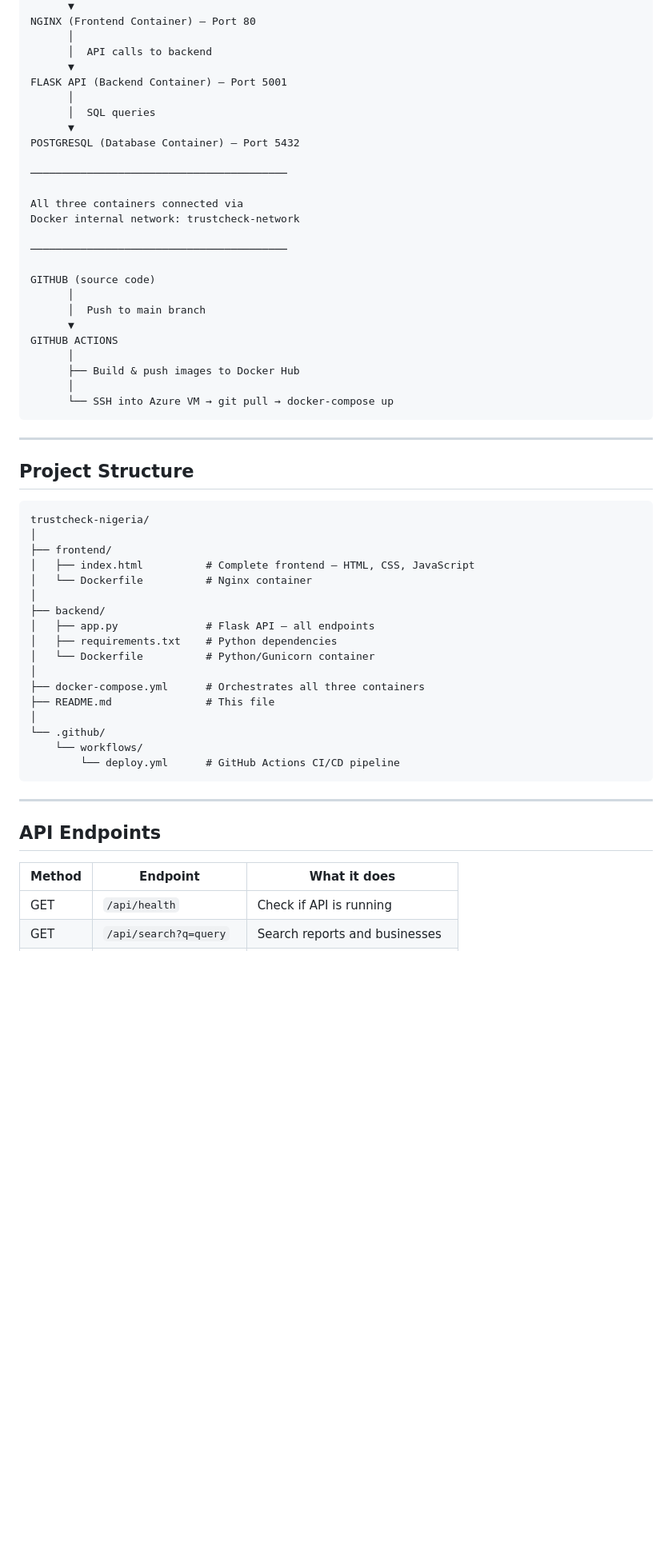
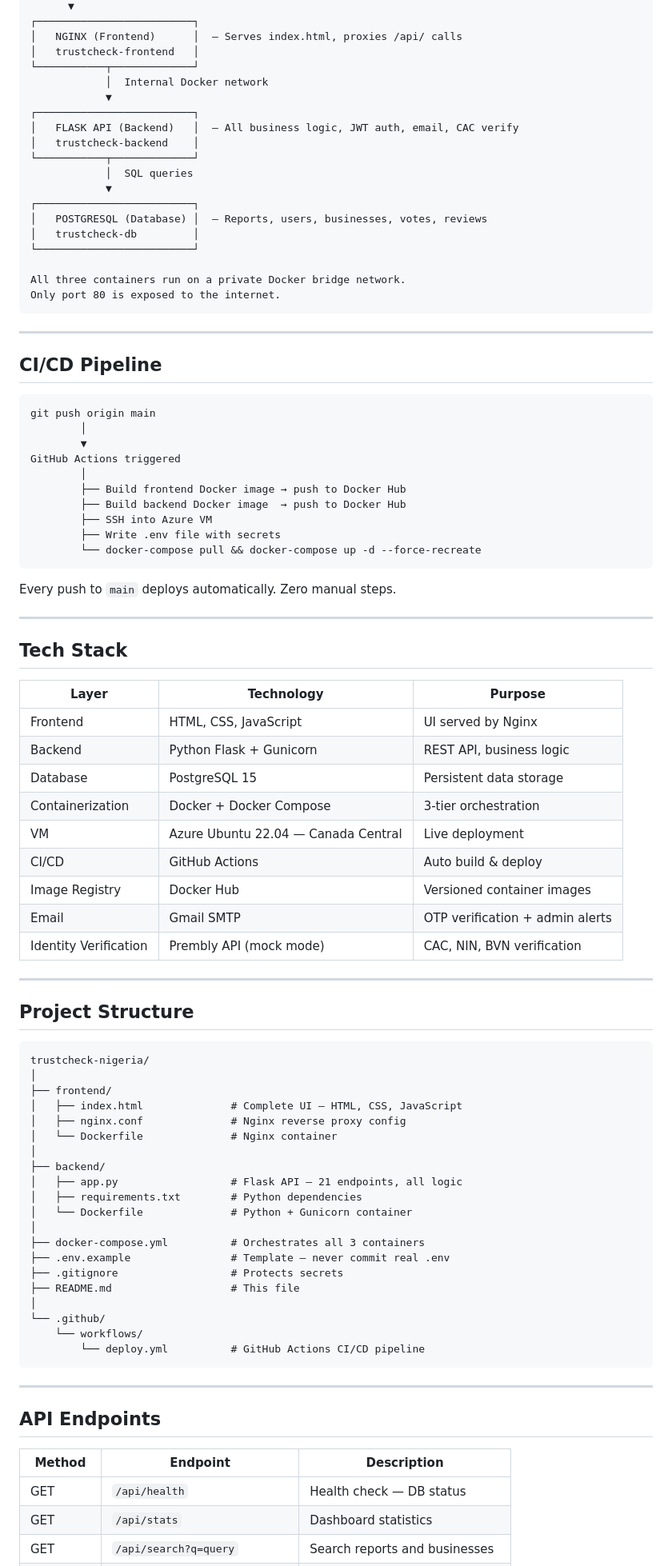
Before and after one commit to kaphaaya/trustcheck-nigeria, a Markdown page: README.md, the part around one of its changes. Shown at 80% size. Rendered like a GitHub page; blank space fills up the shorter version.

Commit message:
Revise README for clarity and formatting fixes
Updated README.md to improve clarity and fix formatting issues.

````diff
--- a/README.md
+++ b/README.md
@@ -69,31 +45,59 @@ USER'S BROWSER
       ▼
-NGINX (Frontend Container) — Port 80
-      │
-      │  API calls to backend
-      ▼
-FLASK API (Backend Container) — Port 5001
-      │
-      │  SQL queries
-      ▼
-POSTGRESQL (Database Container) — Port 5432
+┌─────────────────────────┐
+│   NGINX (Frontend)      │  — Serves index.html, proxies /api/ calls
+│   trustcheck-frontend   │
+└───────────┬─────────────┘
+            │  Internal Docker network
+            ▼
+┌─────────────────────────┐
+│   FLASK API (Backend)   │  — All business logic, JWT auth, email, CAC verify
+│   trustcheck-backend    │
+└───────────┬─────────────┘
+            │  SQL queries
+            ▼
+┌─────────────────────────┐
+│   POSTGRESQL (Database) │  — Reports, users, businesses, votes, reviews
+│   trustcheck-db         │
+└─────────────────────────┘
 
-─────────────────────────────────────────
+All three containers run on a private Docker bridge network.
+Only port 80 is exposed to the internet.
+```
 
-All three containers connected via
-Docker internal network: trustcheck-network
+---
 
-─────────────────────────────────────────
+## CI/CD Pipeline
 
-GITHUB (source code)
-      │
-      │  Push to main branch
-      ▼
-GITHUB ACTIONS
-      │
-      ├── Build & push images to Docker Hub
-      │
-      └── SSH into Azure VM → git pull → docker-compose up
 ```
+git push origin main
+        │
+        ▼
+GitHub Actions triggered
+        │
+        ├── Build frontend Docker image → push to Docker Hub
+        ├── Build backend Docker image  → push to Docker Hub
+        ├── SSH into Azure VM
+        ├── Write .env file with secrets
+        └── docker-compose pull && docker-compose up -d --force-recreate
+```
+
+Every push to `main` deploys automatically. Zero manual steps.
+
+---
+
+## Tech Stack
+
+| Layer | Technology | Purpose |
+|---|---|---|
+| Frontend | HTML, CSS, JavaScript | UI served by Nginx |
+| Backend | Python Flask + Gunicorn | REST API, business logic |
+| Database | PostgreSQL 15 | Persistent data storage |
+| Containerization | Docker + Docker Compose | 3-tier orchestration |
+| VM | Azure Ubuntu 22.04 — Canada Central | Live deployment |
+| CI/CD | GitHub Actions | Auto build & deploy |
+| Image Registry | Docker Hub | Versioned container images |
+| Email | Gmail SMTP | OTP verification + admin alerts |
+| Identity Verification | Prembly API (mock mode) | CAC, NIN, BVN verification |
 
 ---
 
@@ -103,27 +107,31 @@ GITHUB ACTIONS
 trustcheck-nigeria/
 │
 ├── frontend/
-│   ├── index.html          # Complete frontend — HTML, CSS, JavaScript
-│   └── Dockerfile          # Nginx container
+│   ├── index.html              # Complete UI — HTML, CSS, JavaScript
+│   ├── nginx.conf              # Nginx reverse proxy config
+│   └── Dockerfile              # Nginx container
 │
 ├── backend/
-│   ├── app.py              # Flask API — all endpoints
-│   ├── requirements.txt    # Python dependencies
-│   └── Dockerfile          # Python/Gunicorn container
+│   ├── app.py                  # Flask API — 21 endpoints, all logic
+│   ├── requirements.txt        # Python dependencies
+│   └── Dockerfile              # Python + Gunicorn container
 │
-├── docker-compose.yml      # Orchestrates all three containers
-├── README.md               # This file
+├── docker-compose.yml          # Orchestrates all 3 containers
+├── .env.example                # Template — never commit real .env
+├── .gitignore                  # Protects secrets
+├── README.md                   # This file
 │
 └── .github/
     └── workflows/
-        └── deploy.yml      # GitHub Actions CI/CD pipeline
+        └── deploy.yml          # GitHub Actions CI/CD pipeline
 ```
 
 ---
 
 ## API Endpoints
 
-| Method | Endpoint | What it does |
-|--------|----------|-------------|
-| GET | `/api/health` | Check if API is running |
+| Method | Endpoint | Description |
+|---|---|---|
+| GET | `/api/health` | Health check — DB status |
+| GET | `/api/stats` | Dashboard statistics |
 | GET | `/api/search?q=query` | Search reports and businesses |
````
Also changed, not shown: other parts of README.md (+85 -135 lines).
